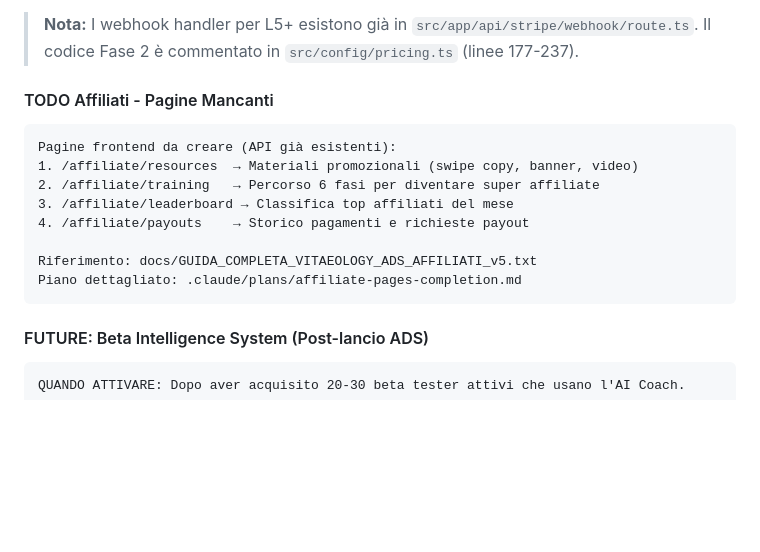
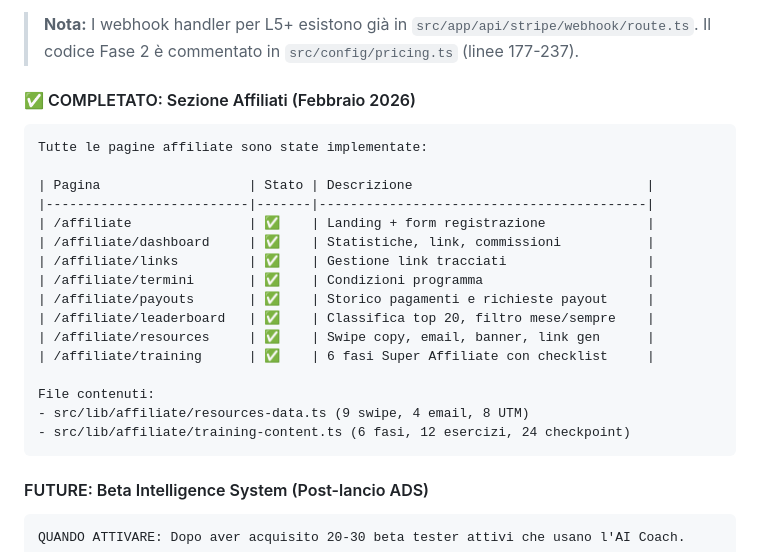
Before and after one commit to fernandofast57/vitaeology, a Markdown page: CLAUDE.md, the part around the change. Drawn GitHub-style; blank space fills up the shorter version.

Commit message:
docs: mark affiliate pages TODO as completed
All 8 affiliate pages are now implemented:
- /affiliate (landing)
- /affiliate/dashboard
- /affiliate/links
- /affiliate/termini
- /affiliate/payouts
- /affiliate/leaderboard
- /affiliate/resources
- /affiliate/training

Co-Authored-By: Claude Opus 4.5 <noreply@anthropic.com>

````diff
--- a/CLAUDE.md
+++ b/CLAUDE.md
@@ -1325,16 +1325,24 @@ Requisiti per completare:
 > **Nota:** I webhook handler per L5+ esistono già in `src/app/api/stripe/webhook/route.ts`.
 > Il codice Fase 2 è commentato in `src/config/pricing.ts` (linee 177-237).
 
-#### TODO Affiliati - Pagine Mancanti
-```
-Pagine frontend da creare (API già esistenti):
-1. /affiliate/resources  → Materiali promozionali (swipe copy, banner, video)
-2. /affiliate/training   → Percorso 6 fasi per diventare super affiliate
-3. /affiliate/leaderboard → Classifica top affiliati del mese
-4. /affiliate/payouts    → Storico pagamenti e richieste payout
-
-Riferimento: docs/GUIDA_COMPLETA_VITAEOLOGY_ADS_AFFILIATI_v5.txt
-Piano dettagliato: .claude/plans/affiliate-pages-completion.md
+#### ✅ COMPLETATO: Sezione Affiliati (Febbraio 2026)
+```
+Tutte le pagine affiliate sono state implementate:
+
+| Pagina                   | Stato | Descrizione                              |
+|--------------------------|-------|------------------------------------------|
+| /affiliate               | ✅    | Landing + form registrazione             |
+| /affiliate/dashboard     | ✅    | Statistiche, link, commissioni           |
+| /affiliate/links         | ✅    | Gestione link tracciati                  |
+| /affiliate/termini       | ✅    | Condizioni programma                     |
+| /affiliate/payouts       | ✅    | Storico pagamenti e richieste payout     |
+| /affiliate/leaderboard   | ✅    | Classifica top 20, filtro mese/sempre    |
+| /affiliate/resources     | ✅    | Swipe copy, email, banner, link gen      |
+| /affiliate/training      | ✅    | 6 fasi Super Affiliate con checklist     |
+
+File contenuti:
+- src/lib/affiliate/resources-data.ts (9 swipe, 4 email, 8 UTM)
+- src/lib/affiliate/training-content.ts (6 fasi, 12 esercizi, 24 checkpoint)
 ```
 
 #### FUTURE: Beta Intelligence System (Post-lancio ADS)
````
